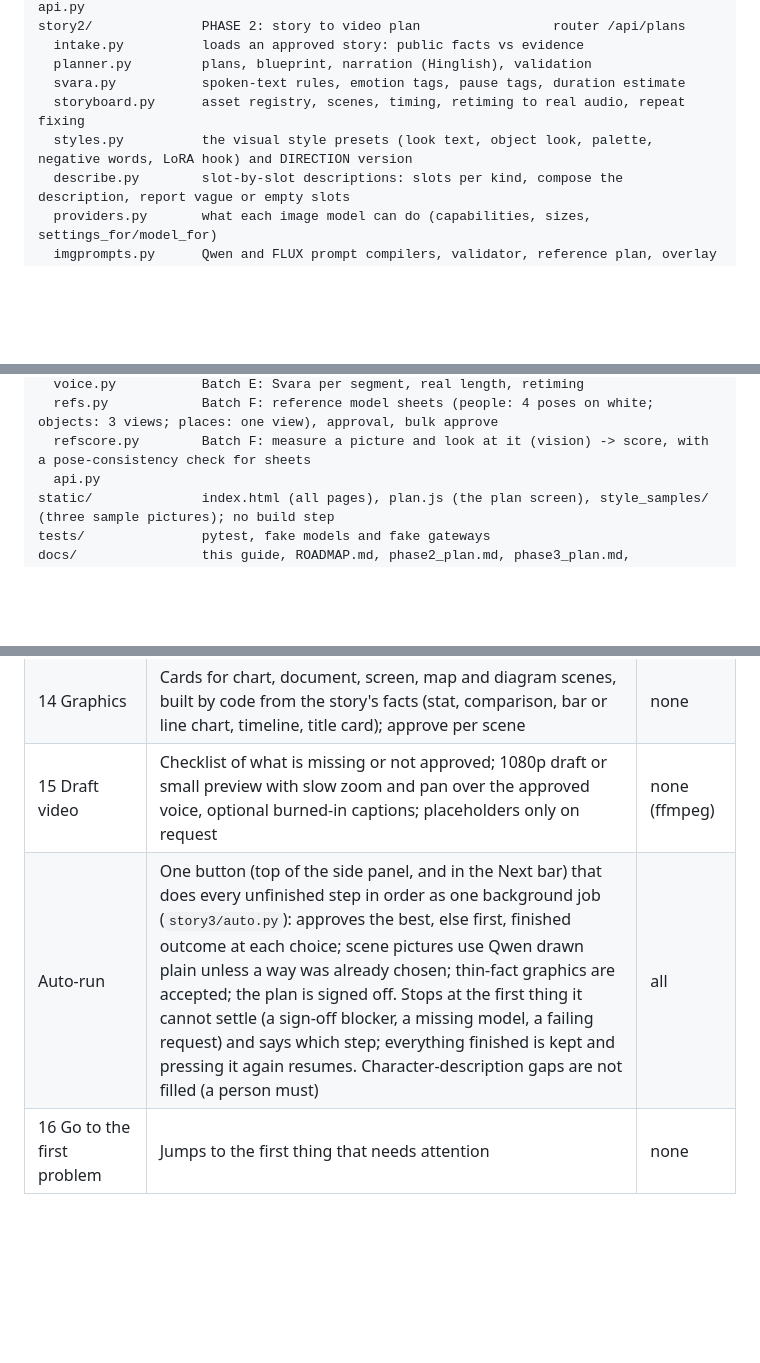
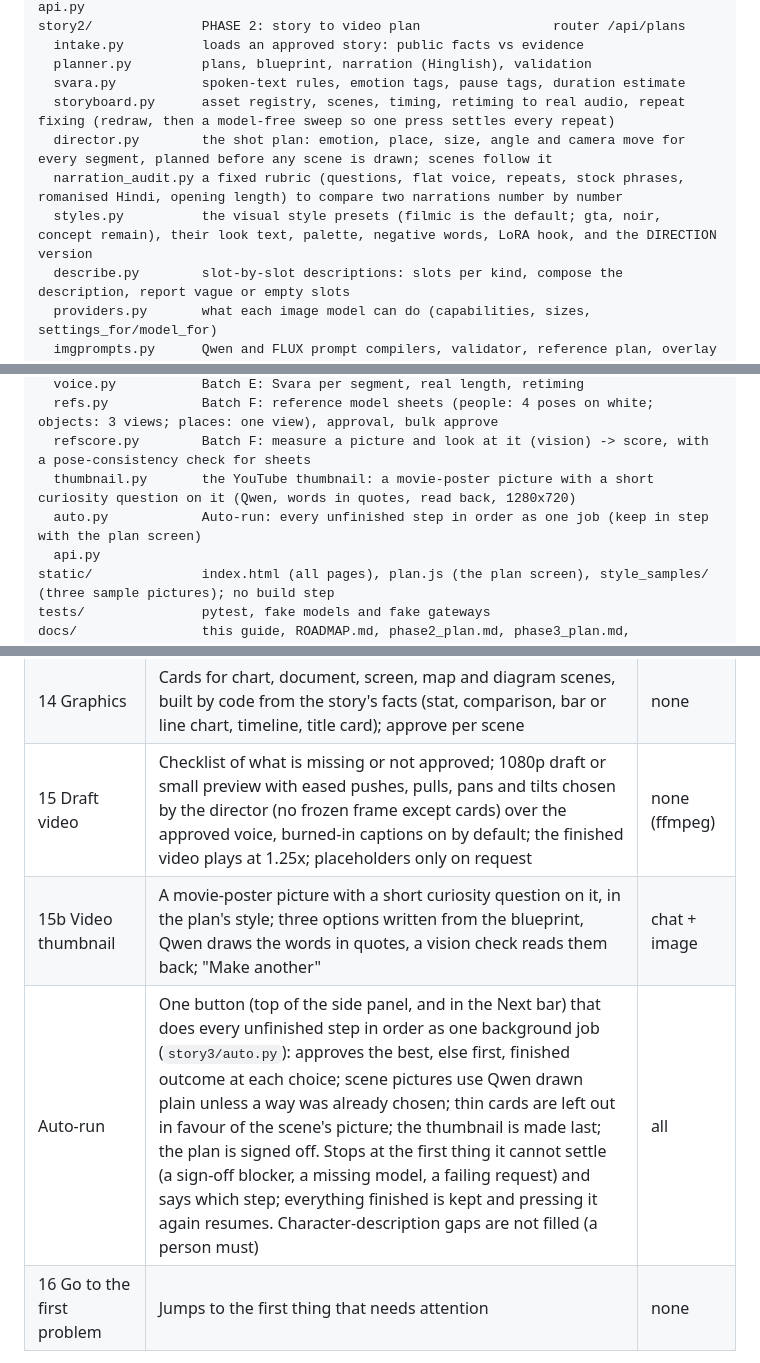
Before and after one commit to gaggid/yt-log, a Markdown page: docs/APP_GUIDE.md, 3 parts joined by grey strips. Rendered like a GitHub page; blank space fills up the shorter version.

```diff
--- a/docs/APP_GUIDE.md
+++ b/docs/APP_GUIDE.md
@@ -74,8 +74,10 @@ story2/              PHASE 2: story to video plan                 router /api/pl
   intake.py          loads an approved story: public facts vs evidence
   planner.py         plans, blueprint, narration (Hinglish), validation
   svara.py           spoken-text rules, emotion tags, pause tags, duration estimate
-  storyboard.py      asset registry, scenes, timing, retiming to real audio, repeat fixing
-  styles.py          the visual style presets (look text, object look, palette, negative words, LoRA hook) and DIRECTION version
+  storyboard.py      asset registry, scenes, timing, retiming to real audio, repeat fixing (redraw, then a model-free sweep so one press settles every repeat)
+  director.py        the shot plan: emotion, place, size, angle and camera move for every segment, planned before any scene is drawn; scenes follow it
+  narration_audit.py a fixed rubric (questions, flat voice, repeats, stock phrases, romanised Hindi, opening length) to compare two narrations number by number
+  styles.py          the visual style presets (filmic is the default; gta, noir, concept remain), their look text, palette, negative words, LoRA hook, and the DIRECTION version
   describe.py        slot-by-slot descriptions: slots per kind, compose the description, report vague or empty slots
   providers.py       what each image model can do (capabilities, sizes, settings_for/model_for)
   imgprompts.py      Qwen and FLUX prompt compilers, validator, reference plan, overlay spec
@@ -91,6 +93,8 @@ story3/              PHASE 3: plan to media                       router /api/me
   voice.py           Batch E: Svara per segment, real length, retiming
   refs.py            Batch F: reference model sheets (people: 4 poses on white; objects: 3 views; places: one view), approval, bulk approve
   refscore.py        Batch F: measure a picture and look at it (vision) -> score, with a pose-consistency check for sheets
+  thumbnail.py       the YouTube thumbnail: a movie-poster picture with a short curiosity question on it (Qwen, words in quotes, read back, 1280x720)
+  auto.py            Auto-run: every unfinished step in order as one job (keep in step with the plan screen)
   api.py
 static/              index.html (all pages), plan.js (the plan screen), style_samples/ (three sample pictures); no build step
 tests/               pytest, fake models and fake gateways
@@ -140,8 +150,9 @@ The plan page has a **journey bar** (Story, Blueprint, Narration, Characters, Re
 | 12 Make the voice | Svara, one request per part; scenes retimed to real audio; "Approve all voice" | voice |
 | 13 Scene pictures | Three-scene trial on both models (plain and from the reference sheets), choose the way, then one picture per scene (16:9, 1344x768); Draw again, Correct this, scores, "Approve the best"; resume after a stop | image + chat (vision) |
 | 14 Graphics | Cards for chart, document, screen, map and diagram scenes, built by code from the story's facts (stat, comparison, bar or line chart, timeline, title card); approve per scene | none |
-| 15 Draft video | Checklist of what is missing or not approved; 1080p draft or small preview with slow zoom and pan over the approved voice, optional burned-in captions; placeholders only on request | none (ffmpeg) |
-| Auto-run | One button (top of the side panel, and in the Next bar) that does every unfinished step in order as one background job (`story3/auto.py`): approves the best, else first, finished outcome at each choice; scene pictures use Qwen drawn plain unless a way was already chosen; thin-fact graphics are accepted; the plan is signed off. Stops at the first thing it cannot settle (a sign-off blocker, a missing model, a failing request) and says which step; everything finished is kept and pressing it again resumes. Character-description gaps are not filled (a person must) | all |
+| 15 Draft video | Checklist of what is missing or not approved; 1080p draft or small preview with eased pushes, pulls, pans and tilts chosen by the director (no frozen frame except cards) over the approved voice, burned-in captions on by default; the finished video plays at 1.25x; placeholders only on request | none (ffmpeg) |
+| 15b Video thumbnail | A movie-poster picture with a short curiosity question on it, in the plan's style; three options written from the blueprint, Qwen draws the words in quotes, a vision check reads them back; "Make another" | chat + image |
+| Auto-run | One button (top of the side panel, and in the Next bar) that does every unfinished step in order as one background job (`story3/auto.py`): approves the best, else first, finished outcome at each choice; scene pictures use Qwen drawn plain unless a way was already chosen; thin cards are left out in favour of the scene's picture; the thumbnail is made last; the plan is signed off. Stops at the first thing it cannot settle (a sign-off blocker, a missing model, a failing request) and says which step; everything finished is kept and pressing it again resumes. Character-description gaps are not filled (a person must) | all |
 | 16 Go to the first problem | Jumps to the first thing that needs attention | none |
 
 Approval of voice and pictures is optional for the draft (the latest valid take counts), but approved items are never regenerated by "all" actions. Changing the visual style (a click on a sample) rewrites the style asset and recompiles prompts at once; the characters, sheets and scenes made for the old look are then flagged.
```
Also changed, not shown: other parts of docs/APP_GUIDE.md (+28 -16 lines), CLAUDE.md (+6 -3 lines), docs/ROADMAP.md (+15 -4 lines).
